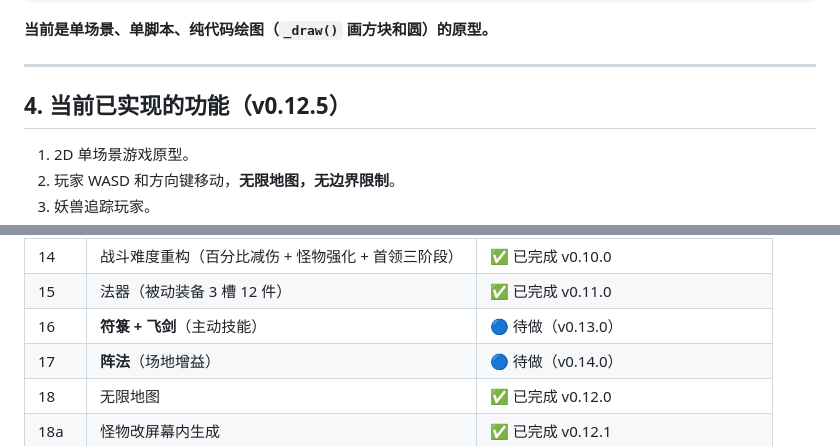
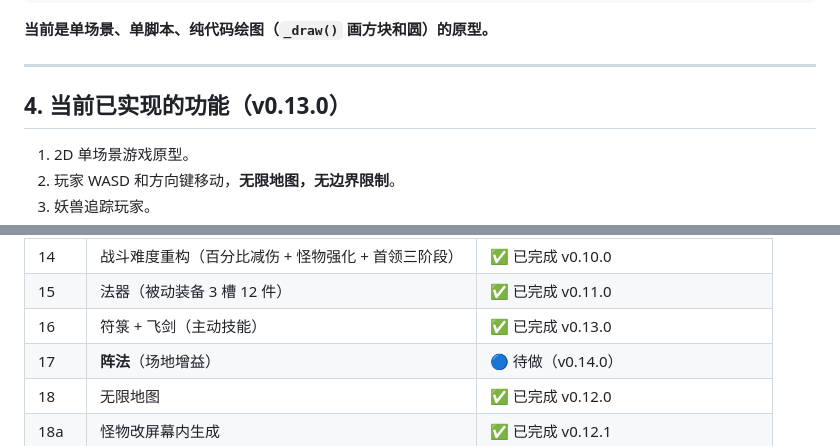
Before and after one commit to AkiFinn3/yinian-cheng-xian, a Markdown page: AGENTS.md, 2 parts joined by grey strips. Drawn GitHub-style.

```diff
--- a/AGENTS.md
+++ b/AGENTS.md
@@ -42,7 +42,7 @@ yinian-cheng-xian/
 
 ---
 
-## 4. 当前已实现的功能（v0.12.5）
+## 4. 当前已实现的功能（v0.13.0）
 
 1. 2D 单场景游戏原型。
 2. 玩家 WASD 和方向键移动，**无限地图，无边界限制**。
@@ -121,7 +124,7 @@ yinian-cheng-xian/
 | 13d | 进一步放慢前期节奏 | ✅ 已完成 v0.9.3 |
 | 14 | 战斗难度重构（百分比减伤 + 怪物强化 + 首领三阶段） | ✅ 已完成 v0.10.0 |
 | 15 | 法器（被动装备 3 槽 12 件） | ✅ 已完成 v0.11.0 |
-| 16 | **符箓 + 飞剑**（主动技能） | 🔵 待做（v0.13.0） |
+| 16 | 符箓 + 飞剑（主动技能） | ✅ 已完成 v0.13.0 |
 | 17 | **阵法**（场地增益） | 🔵 待做（v0.14.0） |
 | 18 | 无限地图 | ✅ 已完成 v0.12.0 |
 | 18a | 怪物改屏幕内生成 | ✅ 已完成 v0.12.1 |
```
Also changed, not shown: other parts of AGENTS.md (+10 -6 lines), docs/01-当前状态.md (+3 -3 lines), docs/05-版本与备份.md (+33 -3 lines).
